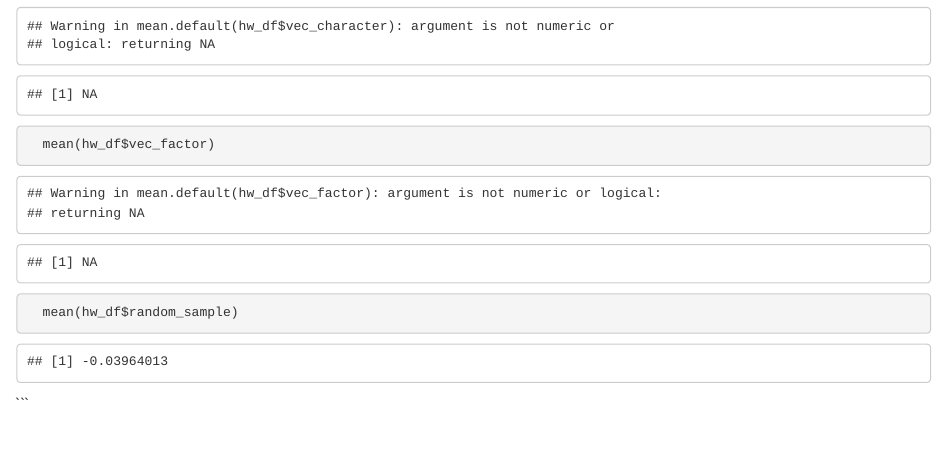
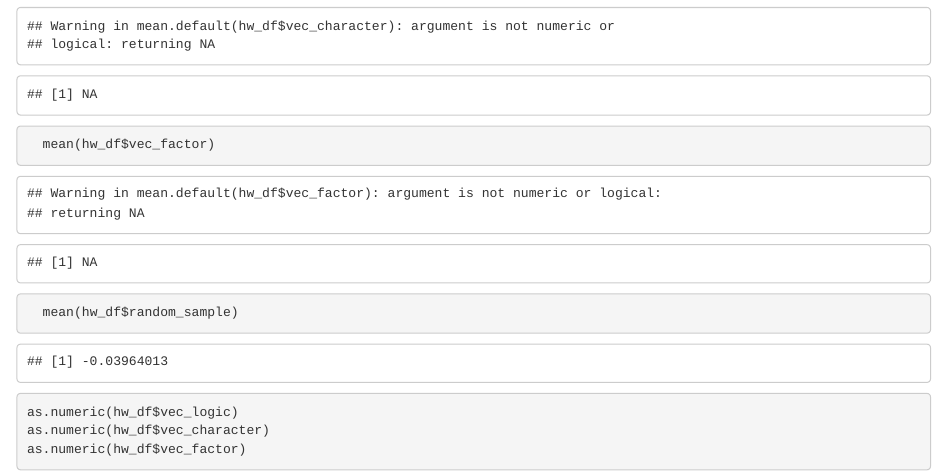
Before and after one commit to st3431/p8105_hw1_st3431, an R Markdown document (Untitled.Rmd): the page in a window 1100 px wide, from 2390 px down. Rendered offline with R 4.5, knitr and Pandoc, with nearby package versions; code that draws random numbers runs with fixed seeds of ours.

Commit message:
as.numeric of category variables

````diff
--- a/Untitled.Rmd
+++ b/Untitled.Rmd
@@ -54,4 +54,8 @@ hw_df=tibble(random_sample=rnorm(10),
   mean(hw_df$random_sample)
 ```
 
+```{r, eval=FALSE}
+as.numeric(hw_df$vec_logic)
+as.numeric(hw_df$vec_character)
+as.numeric(hw_df$vec_factor)
 ```
````
Also changed, not shown: Untitled.html.
